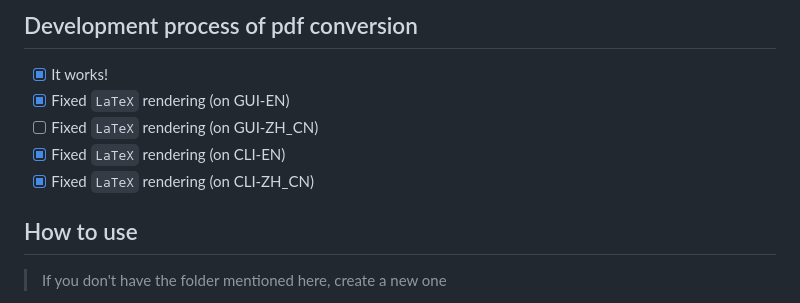
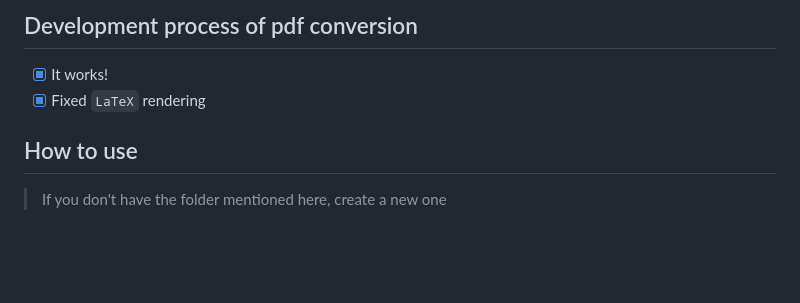
Before and after one commit to XJF2332/GOT-OCR-2-GUI, a Markdown page: README-en.md, the part around the change. Drawn GitHub-style; blank space fills up the shorter version.

```diff
--- a/README-en.md
+++ b/README-en.md
@@ -17,10 +17,7 @@ Click a star, please
 
 ## Development process of pdf conversion
 - [x] It works!
-- [x] Fixed `LaTeX` rendering (on GUI-EN)
-- [ ] Fixed `LaTeX` rendering (on GUI-ZH_CN)
-- [x] Fixed `LaTeX` rendering (on CLI-EN)
-- [x] Fixed `LaTeX` rendering (on CLI-ZH_CN)
+- [x] Fixed `LaTeX` rendering
 
 ## How to use
 
```
Also changed, not shown: README.md (+1 -4 lines).
